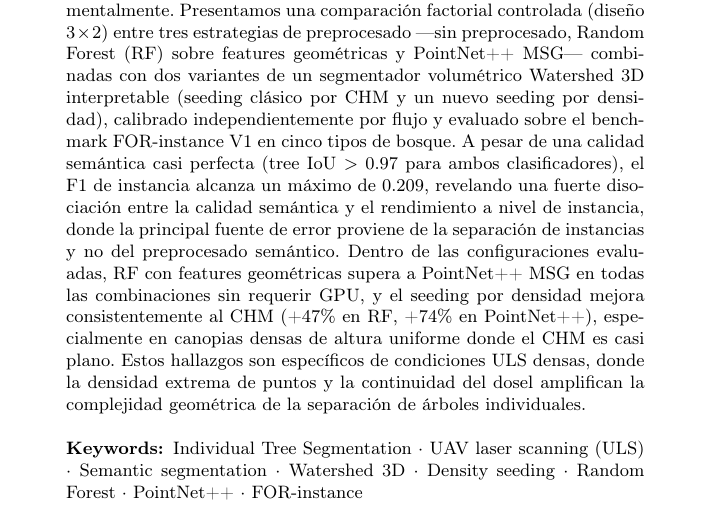
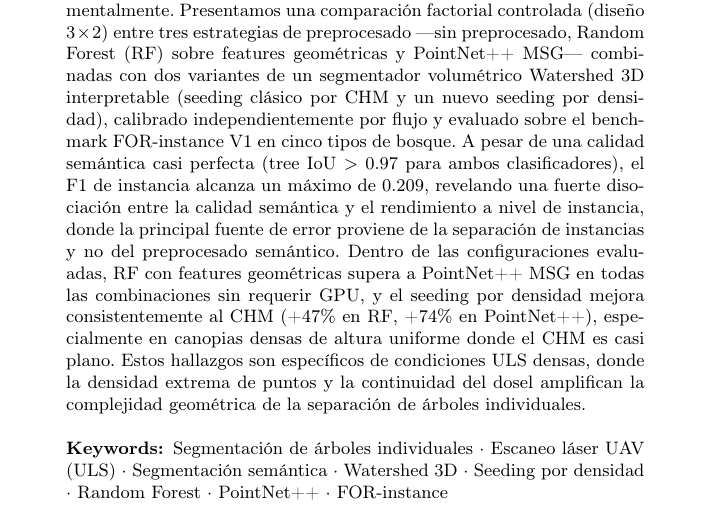
Before and after one commit to Cantuuuu/ITS-Pipeline-Comparison, a LaTeX paper (paper/lncs/main.tex): part of page 1 of 15, cut so that both start at the same text. Compiled offline with pdfLaTeX.

Commit message:
paper(lncs): traducir keywords al español

```diff
--- a/paper/lncs/main.tex
+++ b/paper/lncs/main.tex
@@ -41,7 +41,7 @@ Daniel Cantón Enriquez\inst{1}\orcidID{0000-0002-6543-5078}}
 \begin{abstract}
 La segmentaci\'on autom\'atica de \'arboles individuales (ITS) en nubes de puntos de alta densidad obtenidas mediante escaneo l\'aser UAV (ULS) es cr\'\i{}tica para inventarios forestales escalables; sin embargo, la contribuci\'on relativa del preprocesado sem\'antico y de la segmentaci\'on de instancias al error extremo a extremo del ITS rara vez se a\'\i{}sla experimentalmente. Presentamos una comparaci\'on factorial controlada (dise\~no $3 \times 2$) entre tres estrategias de preprocesado ---sin preprocesado, Random Forest (RF) sobre features geom\'etricas y PointNet++ MSG--- combinadas con dos variantes de un segmentador volum\'etrico Watershed~3D interpretable (seeding cl\'asico por CHM y un nuevo seeding por densidad), calibrado independientemente por flujo y evaluado sobre el benchmark FOR-instance~V1 en cinco tipos de bosque. A pesar de una calidad sem\'antica casi perfecta (tree~IoU~$>$~0.97 para ambos clasificadores), el F1 de instancia alcanza un m\'aximo de 0.209, revelando una fuerte disociaci\'on entre la calidad sem\'antica y el rendimiento a nivel de instancia, donde la principal fuente de error proviene de la separaci\'on de instancias y no del preprocesado sem\'antico. Dentro de las configuraciones evaluadas, RF con features geom\'etricas supera a PointNet++ MSG en todas las combinaciones sin requerir GPU, y el seeding por densidad mejora consistentemente al CHM (+47\% en RF, +74\% en PointNet++), especialmente en canopias densas de altura uniforme donde el CHM es casi plano. Estos hallazgos son espec\'\i{}ficos de condiciones ULS densas, donde la densidad extrema de puntos y la continuidad del dosel amplifican la complejidad geom\'etrica de la separaci\'on de \'arboles individuales.
 
-\keywords{Individual Tree Segmentation \and UAV laser scanning (ULS) \and Semantic segmentation \and Watershed 3D \and Density seeding \and Random Forest \and PointNet++ \and FOR-instance}
+\keywords{Segmentaci\'on de \'arboles individuales \and Escaneo l\'aser UAV (ULS) \and Segmentaci\'on sem\'antica \and Watershed 3D \and Seeding por densidad \and Random Forest \and PointNet++ \and FOR-instance}
 \end{abstract}
 \newpage
 
```
